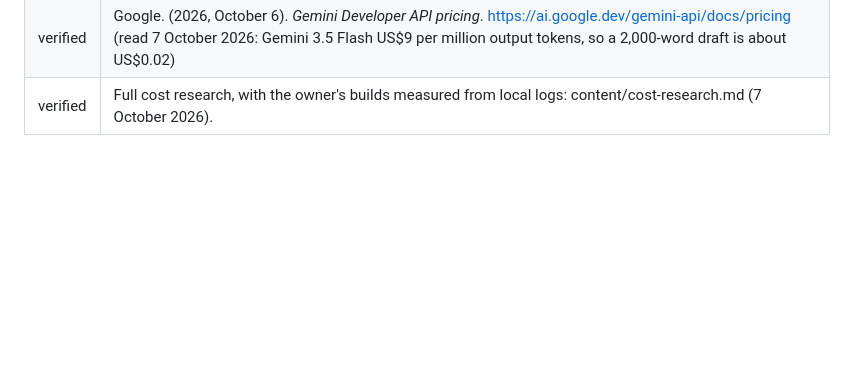
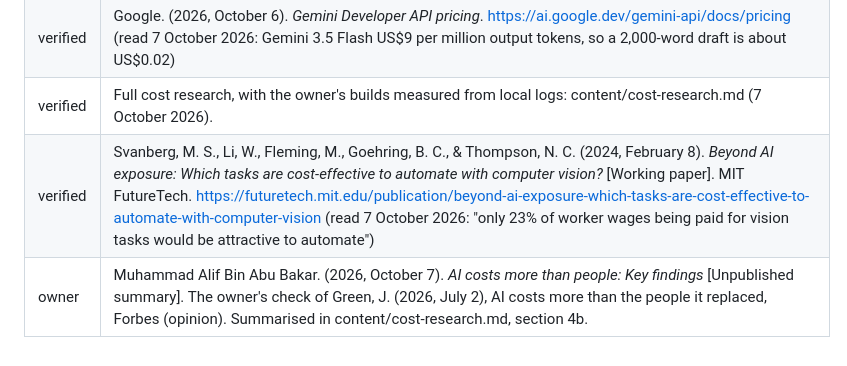
Before and after one commit to maximustylus/smartmotion, a Markdown page: references.md, the part around the change. Rendered like a GitHub page; blank space fills up the shorter version.

```diff
--- a/references.md
+++ b/references.md
@@ -54,3 +54,5 @@ source that is not listed here.
 | verified | Anthropic. (2026). *Pricing*. https://platform.claude.com/docs/en/about-claude/pricing (read 7 October 2026: Claude Opus 5.5 US$20 per million output tokens; "1 token is approximately 4 characters or 0.75 words in English". A 2,000-word draft is about 2,667 output tokens, about US$0.05) |
 | verified | Google. (2026, October 6). *Gemini Developer API pricing*. https://ai.google.dev/gemini-api/docs/pricing (read 7 October 2026: Gemini 3.5 Flash US$9 per million output tokens, so a 2,000-word draft is about US$0.02) |
 | verified | Full cost research, with the owner's builds measured from local logs: content/cost-research.md (7 October 2026). |
+| verified | Svanberg, M. S., Li, W., Fleming, M., Goehring, B. C., & Thompson, N. C. (2024, February 8). *Beyond AI exposure: Which tasks are cost-effective to automate with computer vision?* [Working paper]. MIT FutureTech. https://futuretech.mit.edu/publication/beyond-ai-exposure-which-tasks-are-cost-effective-to-automate-with-computer-vision (read 7 October 2026: "only 23% of worker wages being paid for vision tasks would be attractive to automate") |
+| owner | Muhammad Alif Bin Abu Bakar. (2026, October 7). *AI costs more than people: Key findings* [Unpublished summary]. The owner's check of Green, J. (2026, July 2), AI costs more than the people it replaced, Forbes (opinion). Summarised in content/cost-research.md, section 4b. |
```
Also changed, not shown: content/cost-research.md (+32 -1 lines).
